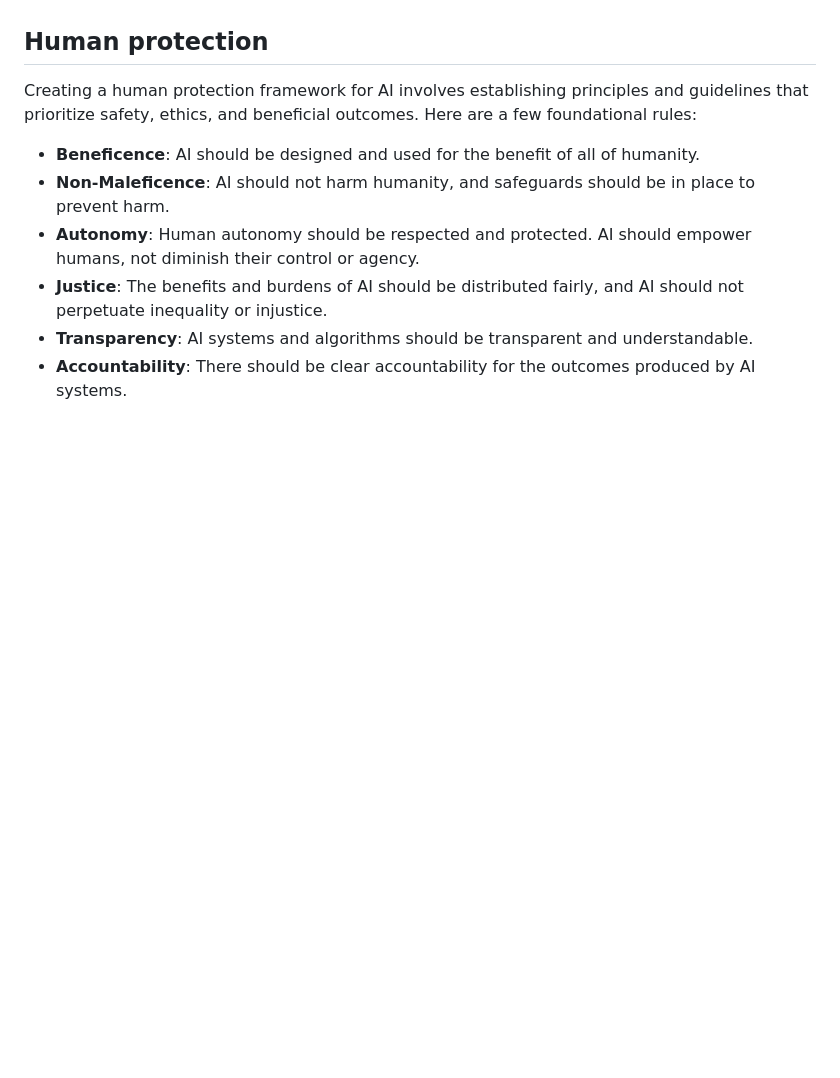
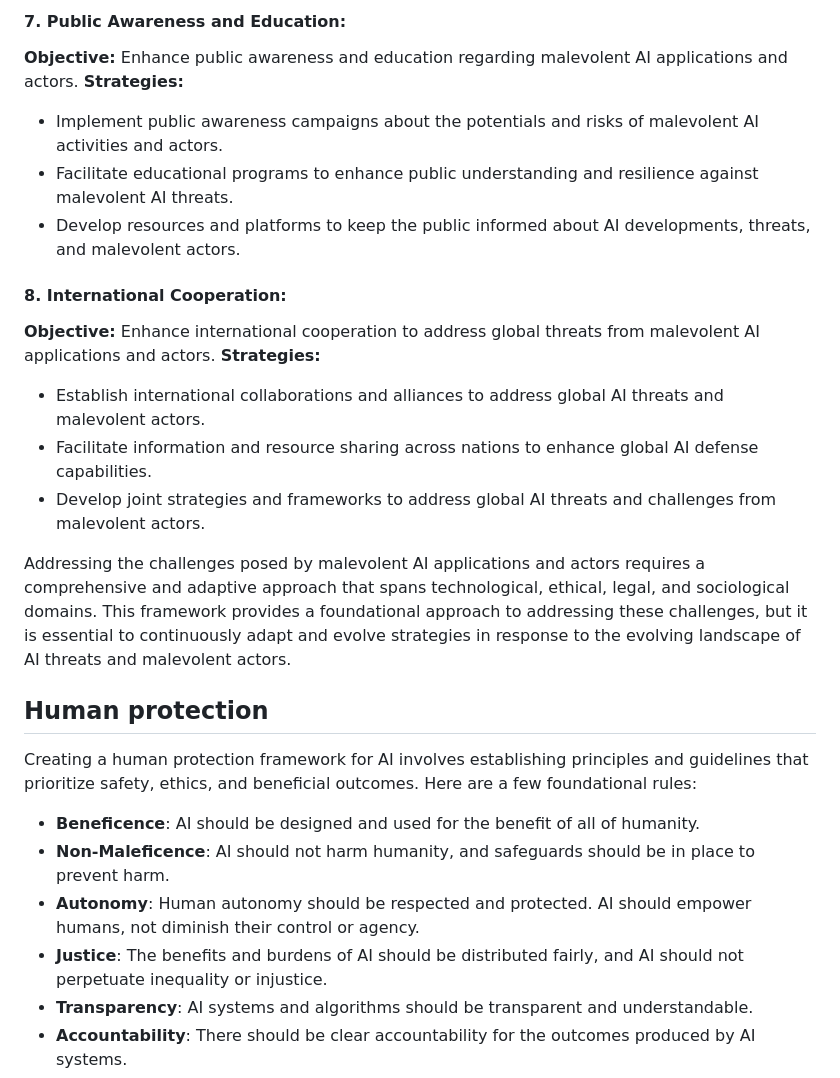
Before and after one commit to fabriziosalmi/You-Know-What-AI-Mean, a Markdown page: README.md, the part around one of its changes. Rendered like a GitHub page; blank space fills up the shorter version.

```diff
--- a/README.md
+++ b/README.md
@@ -499,3 +543,19 @@ A globally accessible alert system for reporting AI misuse or malfunctioning wou
+#### 7. **Public Awareness and Education:**
+**Objective:** Enhance public awareness and education regarding malevolent AI applications and actors.
+**Strategies:**
+- Implement public awareness campaigns about the potentials and risks of malevolent AI activities and actors.
+- Facilitate educational programs to enhance public understanding and resilience against malevolent AI threats.
+- Develop resources and platforms to keep the public informed about AI developments, threats, and malevolent actors.
+
+#### 8. **International Cooperation:**
+**Objective:** Enhance international cooperation to address global threats from malevolent AI applications and actors.
+**Strategies:**
+- Establish international collaborations and alliances to address global AI threats and malevolent actors.
+- Facilitate information and resource sharing across nations to enhance global AI defense capabilities.
+- Develop joint strategies and frameworks to address global AI threats and challenges from malevolent actors.
+
+Addressing the challenges posed by malevolent AI applications and actors requires a comprehensive and adaptive approach that spans technological, ethical, legal, and sociological domains. This framework provides a foundational approach to addressing these challenges, but it is essential to continuously adapt and evolve strategies in response to the evolving landscape of AI threats and malevolent actors.
+
 ## Human protection
 
 Creating a human protection framework for AI involves establishing principles and guidelines that prioritize safety, ethics, and beneficial outcomes. Here are a few foundational rules:
```
Also changed, not shown: other parts of README.md (+44 -0 lines).
